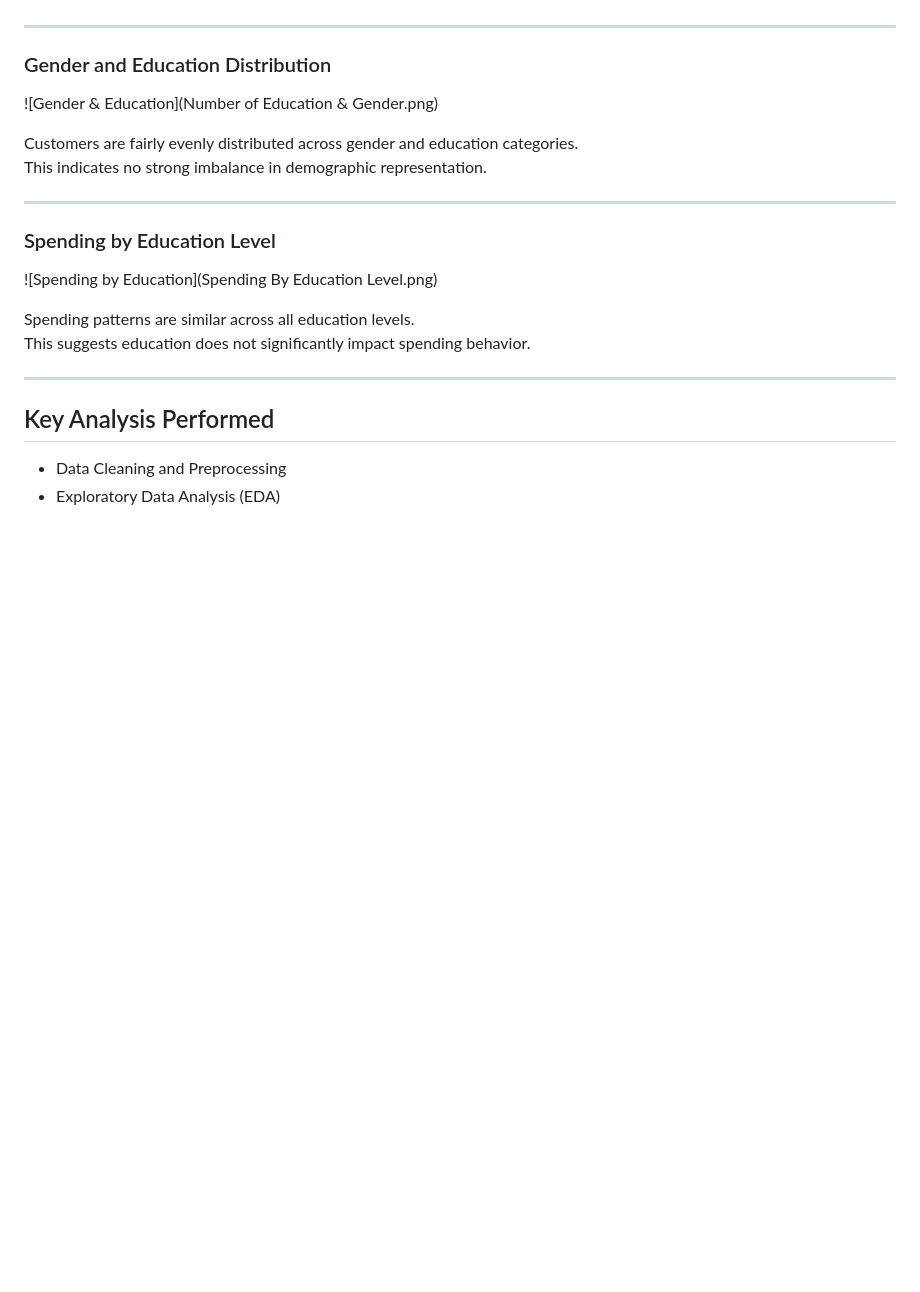
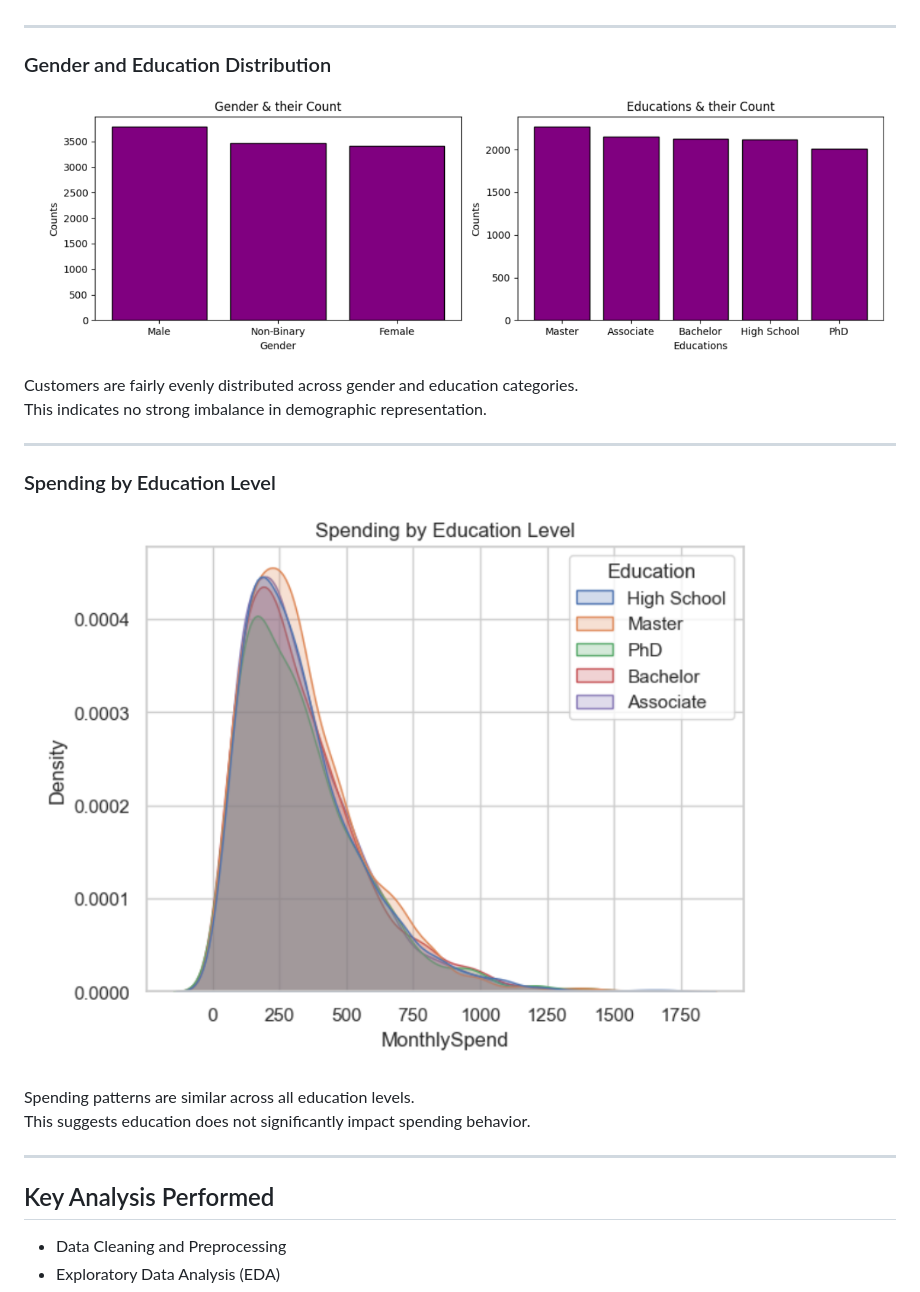
Before and after one commit to raj2534567-droid/Customer-Insights---A-Statistical-Investigation, a Markdown page: README.md, the part around one of its changes. GitHub-like rendering; blank space fills up the shorter version.

```diff
--- a/README.md
+++ b/README.md
@@ -66,7 +66,7 @@ A small group of customers contributes significantly higher spending.
 ---
 
 ### Gender and Education Distribution
-![Gender & Education](Number of Education & Gender.png)
+![Gender & Education](gender_education.png)
 
 Customers are fairly evenly distributed across gender and education categories.
 This indicates no strong imbalance in demographic representation.
@@ -74,7 +74,7 @@ This indicates no strong imbalance in demographic representation.
 ---
 
 ### Spending by Education Level
-![Spending by Education](Spending By Education Level.png)
+![Spending by Education](education_spend.png)
 
 Spending patterns are similar across all education levels.
 This suggests education does not significantly impact spending behavior.
```
Also changed, not shown: other parts of README.md (+3 -3 lines).
